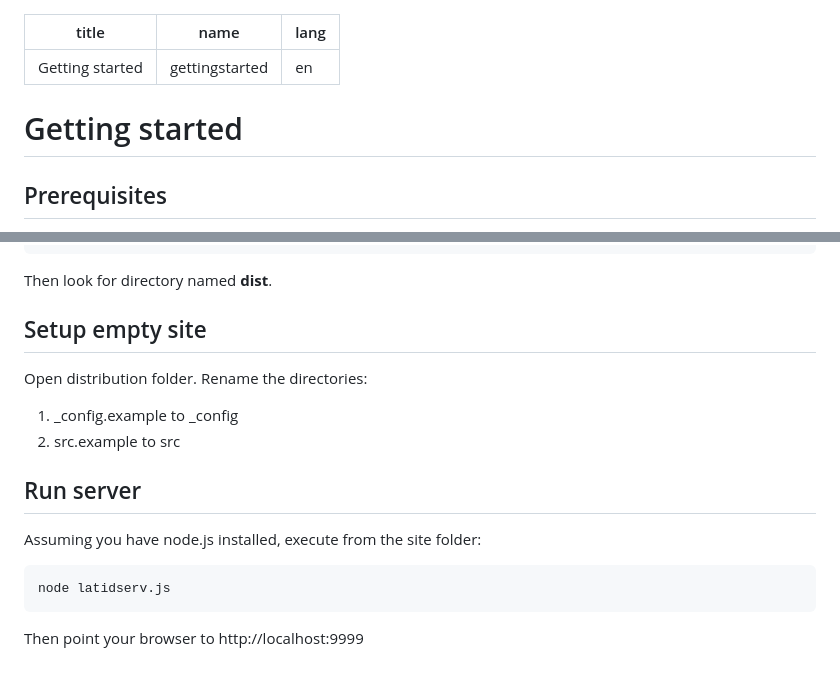
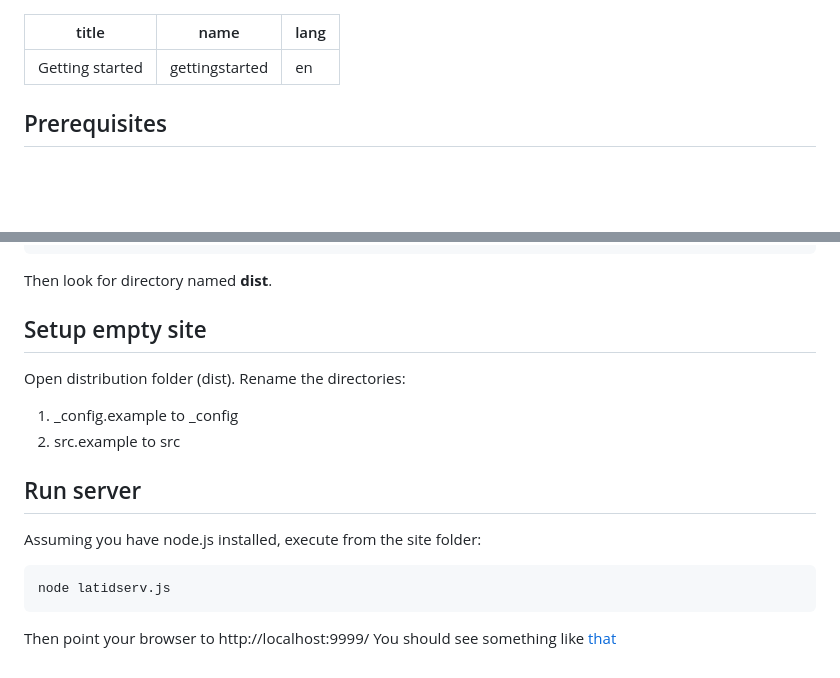
Before and after one commit to girobusan/latid, a Markdown page: docs/en/gettingstarted.md, 2 parts joined by grey strips. Drawn GitHub-style; blank space fills up the shorter version.

```diff
--- a/docs/gettingstarted.md
+++ b/docs/en/gettingstarted.md
@@ -3,9 +3,6 @@ title: Getting started
 name: gettingstarted
 lang: en
 ---
-
-Getting started
-===============
 
 Prerequisites
 -------------
@@ -29,8 +26,8 @@ Then look for directory named __dist__.
 
 
 Setup empty site
-----------
-Open distribution folder. Rename the directories:
+----------------
+Open distribution folder (dist). Rename the directories:
 
 1. _config.example to _config
 2. src.example to src
@@ -41,4 +38,4 @@ Assuming you have node.js installed, execute from the site folder:
 
     node latidserv.js
 
-Then point your browser to http://localhost:9999
+Then point your browser to http://localhost:9999/ You should see something like [that](gui.md)
```
Also changed, not shown: README.md (+2 -1 lines), docs/en/gui.md (added, +29 -0 lines), docs/pix/gui_collapsed_top.png (added), docs/pix/gui_scheme.png (added), docs/pix/main_gui.png (added), docs/pix/screenshot_00.jpg (deleted).
